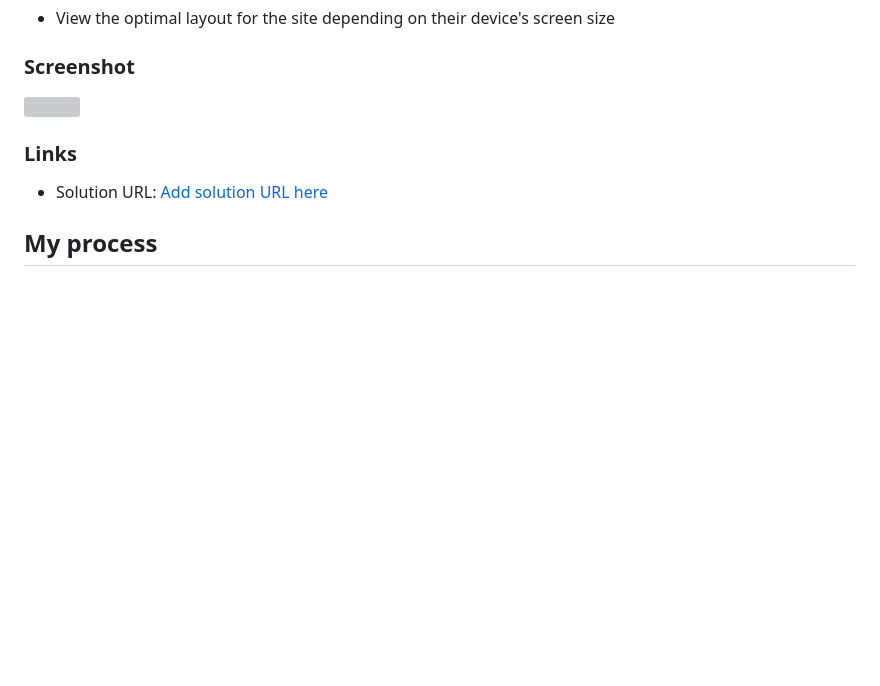
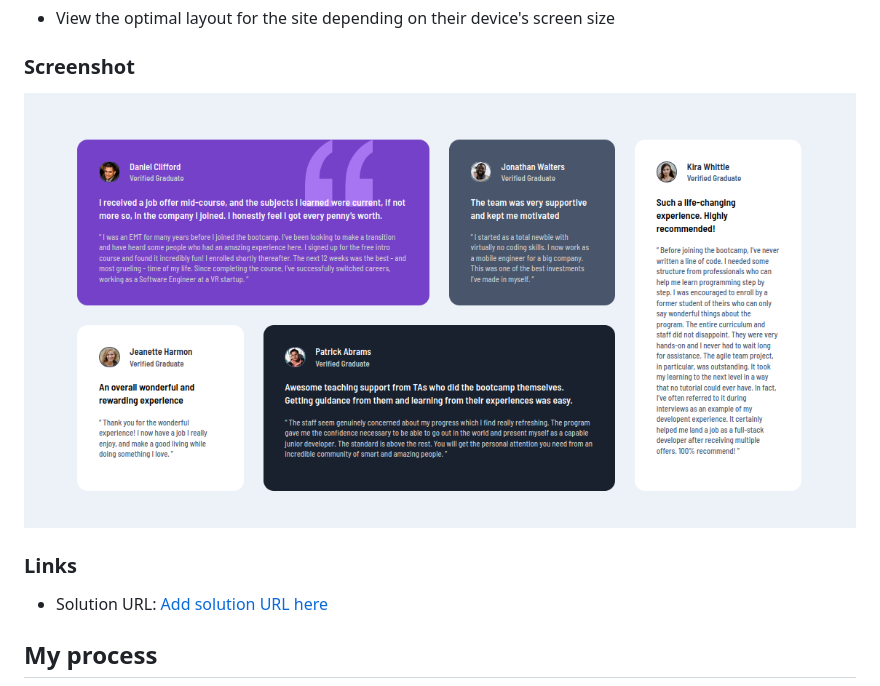
Before and after one commit to MarcusTuliusCiceron/Testimonials-grid-section, a Markdown page: README.md, the part around the change. GitHub-like rendering; pictures changed too: ksnip_20220324-220149.png (added); blank space fills up the shorter version; grey boxes are pictures that could not be loaded.

```diff
--- a/README.md
+++ b/README.md
@@ -25,7 +25,7 @@ Users should be able to:
 
 ### Screenshot
 
-![](./screenshot.jpg)
+![](./ksnip_20220324-220149.png)
 
 
 ### Links
```
